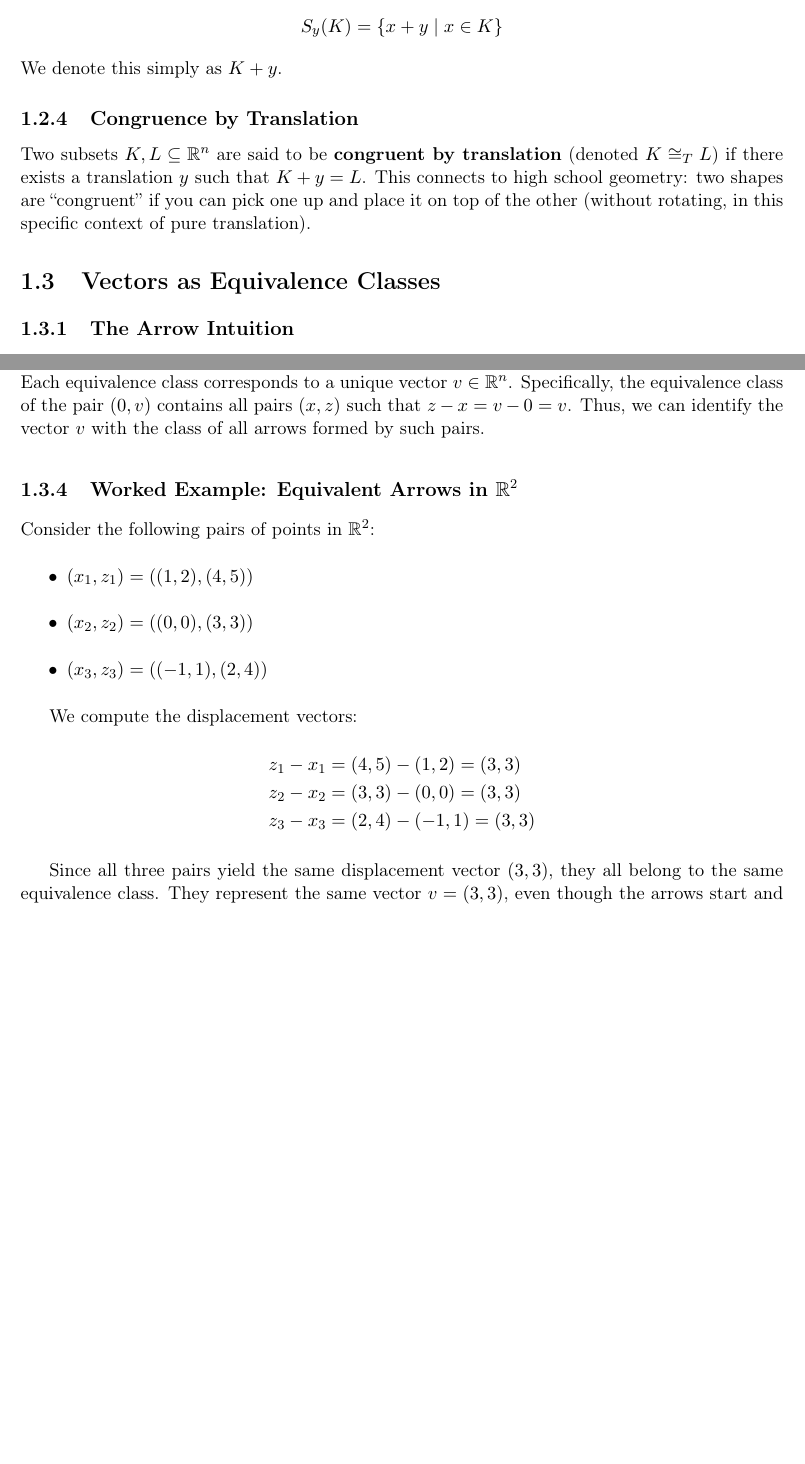
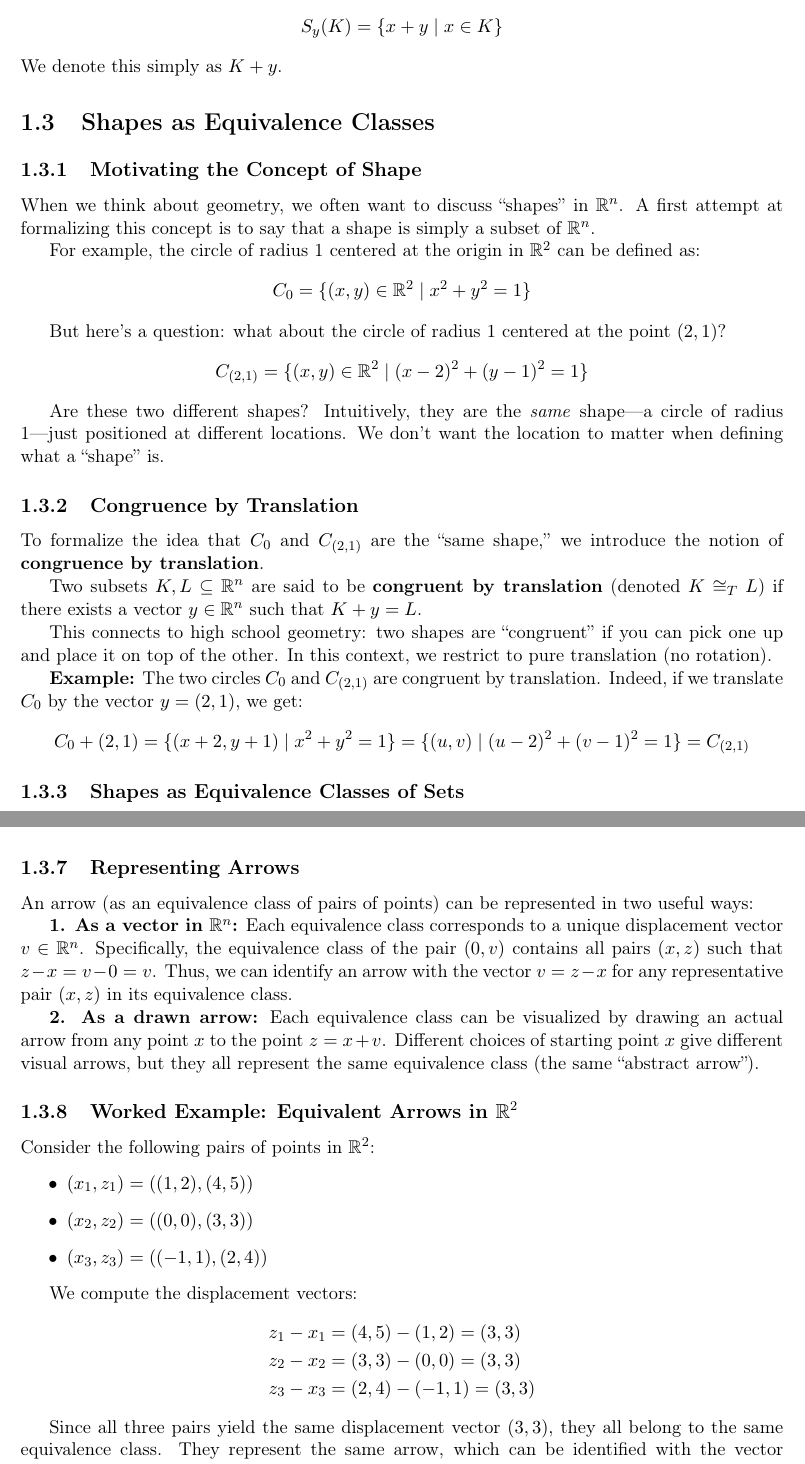
Before and after one commit to wgkindler-wq/book, a LaTeX thesis (main.tex, which reads chapter1.tex): two parts of pages 6 and 7 of 35 before the commit and two parts of pages 6 and 8 of 36 after it, joined at a grey line, cut so that both start at the same text, the shorter picture padded with empty space. Compiled offline with pdfLaTeX.

Commit message:
Chapter 1: Major restructure - rename section to 'Shapes as Equivalence Classes' and reorganize from shapes to arrows

```diff
--- a/chapter1.tex
+++ b/chapter1.tex
@@ -30,12 +30,25 @@ If $K \subseteq \mathbb{R}^n$ is a shape, its translation is:
 \[ S_y(K) = \{ x+y \mid x \in K \} \]
 We denote this simply as $K+y$.
 
+\section{Shapes as Equivalence Classes}
+
+\subsection{Motivating the Concept of Shape}
+When we think about geometry, we often want to discuss ``shapes'' in $\mathbb{R}^n$. A first attempt at formalizing this concept is to say that a shape is simply a subset of $\mathbb{R}^n$.
+
+For example, the circle of radius 1 centered at the origin in $\mathbb{R}^2$ can be defined as:
+\[ C_0 = \{ (x, y) \in \mathbb{R}^2 \mid x^2 + y^2 = 1 \} \]
+
+But here's a question: what about the circle of radius 1 centered at the point $(2, 1)$?
+\[ C_{(2,1)} = \{ (x, y) \in \mathbb{R}^2 \mid (x-2)^2 + (y-1)^2 = 1 \} \]
+
+Are these two different shapes? Intuitively, they are the \textit{same} shape—a circle of radius 1—just positioned at different locations. We don't want the location to matter when defining what a ``shape'' is.
+
 \subsection{Congruence by Translation}
-Two subsets $K, L \subseteq \mathbb{R}^n$ are said to be \textbf{congruent by translation} (denoted $K \cong_T L$) if there exists a translation $y$ such that $K+y = L$.
-This connects to high school geometry: two shapes are ``congruent'' if you can pick one up and place it on top of the other (without rotating, in this specific context of pure translation).
+To formalize the idea that $C_0$ and $C_{(2,1)}$ are the ``same shape,'' we introduce the notion of \textbf{congruence by translation}.
 
-\section{Vectors as Equivalence Classes}
+Two subsets $K, L \subseteq \mathbb{R}^n$ are said to be \textbf{congruent by translation} (denoted $K \cong_T L$) if there exists a vector $y \in \mathbb{R}^n$ such that $K+y = L$.
 
-\subsection{The Arrow Intuition}
-Consider two points $x, z \in \mathbb{R}^n$. We can draw an ``arrow'' starting at $x$ and ending at $z$. In high school physics or geometry, we often say that the arrow from $x$ to $z$ represents the same vector as the arrow from $x'$ to $z'$ if they are parallel and have the same length.
+This connects to high school geometry: two shapes are ``congruent'' if you can pick one up and place it on top of the other. In this context, we restrict to pure translation (no rotation).
 
+\textbf{Example:} The two circles $C_0$ and $C_{(2,1)}$ are congruent by translation. Indeed, if we translate $C_0$ by the vector $y = (2, 1)$, we get:
+\[ C_0 + (2,1) = \{ (x+2, y+1) \mid x^2 + y^2 = 1 \} = \{ (u, v) \mid (u-2)^2 + (v-1)^2 = 1 \} = C_{(2,1)} \]
@@ -45,2 +55,2 @@ The arrows are equivalent if $y = y'$, i.e., $z-x = z'-x'$.
 
-\subsection{Formal Definition}
+\subsection{Shapes as Equivalence Classes of Sets}
@@ -89,10 +119,14 @@ We verify the three properties of an equivalence relation:
 \end{tikzpicture}
 \end{center}
 
-\subsection{Equivalence Class Identification}
-The relation $\sim$ partitions the space of all ``arrows'' into disjoint sets called \textbf{equivalence classes}. Each equivalence class corresponds to a unique vector $v \in \mathbb{R}^n$.
-Specifically, the equivalence class of the pair $(0, v)$ contains all pairs $(x, z)$ such that $z-x = v-0 = v$.
-Thus, we can identify the vector $v$ with the class of all arrows formed by such pairs.
+We define an \textbf{arrow} to be an equivalence class under this relation.
+
+\subsection{Representing Arrows}
+An arrow (as an equivalence class of pairs of points) can be represented in two useful ways:
+
+\textbf{1. As a vector in $\mathbb{R}^n$:} Each equivalence class corresponds to a unique displacement vector $v \in \mathbb{R}^n$. Specifically, the equivalence class of the pair $(0, v)$ contains all pairs $(x, z)$ such that $z-x = v-0 = v$. Thus, we can identify an arrow with the vector $v = z - x$ for any representative pair $(x, z)$ in its equivalence class.
+
+\textbf{2. As a drawn arrow:} Each equivalence class can be visualized by drawing an actual arrow from any point $x$ to the point $z = x + v$. Different choices of starting point $x$ give different visual arrows, but they all represent the same equivalence class (the same ``abstract arrow'').
 
 \subsection{Worked Example: Equivalent Arrows in $\mathbb{R}^2$}
 Consider the following pairs of points in $\mathbb{R}^2$:
@@ -109,7 +143,7 @@ z_2 - x_2 &= (3, 3) - (0, 0) = (3, 3) \\
 z_3 - x_3 &= (2, 4) - (-1, 1) = (3, 3)
 \end{align*}
 
-Since all three pairs yield the same displacement vector $(3, 3)$, they all belong to the same equivalence class. They represent the same vector $v = (3, 3)$, even though the arrows start and end at different locations.
+Since all three pairs yield the same displacement vector $(3, 3)$, they all belong to the same equivalence class. They represent the same arrow, which can be identified with the vector $v = (3, 3)$, even though the actual drawn arrows start and end at different locations.
 
 \section{Geometric Properties}
 A property $\mathcal{P}$ of subsets of $\mathbb{R}^n$ is called a \textbf{geometric property} (with respect to translations) if it is invariant under translation.
```
Also changed, not shown: chapter1.tex (23 more changed lines).
